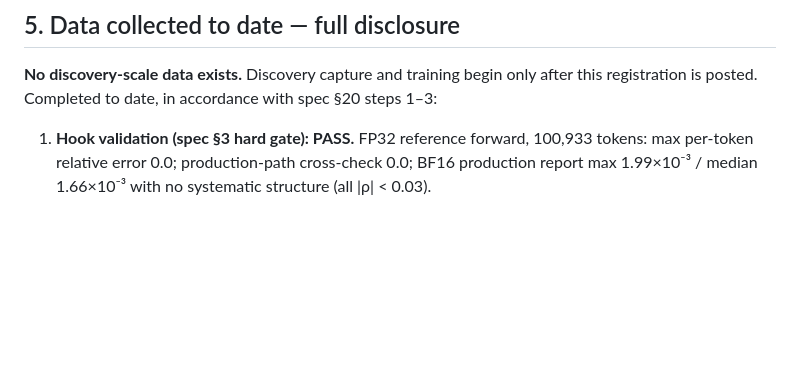
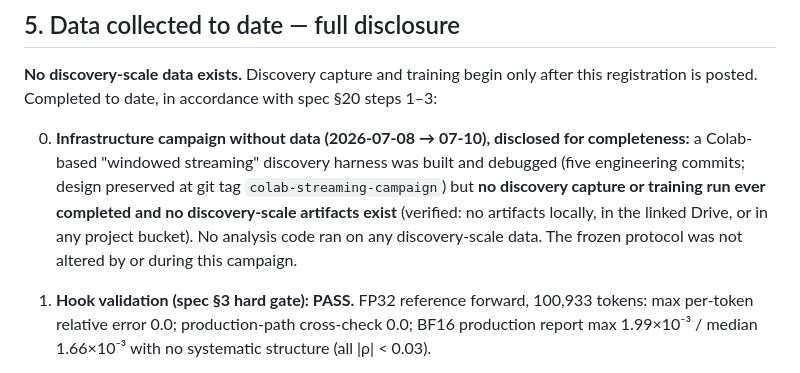
Before and after one commit to andrewbistras/moe-sae, a Markdown page: docs/preregistration_osf.md, the part around the change. Rendered like a GitHub page; blank space fills up the shorter version.

```diff
--- a/docs/preregistration_osf.md
+++ b/docs/preregistration_osf.md
@@ -46,6 +46,14 @@ The four permitted outcome readings are frozen verbatim in spec §18 ("strong po
 
 **No discovery-scale data exists.** Discovery capture and training begin only after this registration is posted. Completed to date, in accordance with spec §20 steps 1–3:
 
+0. **Infrastructure campaign without data (2026-07-08 → 07-10), disclosed for
+   completeness:** a Colab-based "windowed streaming" discovery harness was
+   built and debugged (five engineering commits; design preserved at git tag
+   `colab-streaming-campaign`) but **no discovery capture or training run ever
+   completed and no discovery-scale artifacts exist** (verified: no artifacts
+   locally, in the linked Drive, or in any project bucket). No analysis code
+   ran on any discovery-scale data. The frozen protocol was not altered by or
+   during this campaign.
 1. **Hook validation (spec §3 hard gate): PASS.** FP32 reference forward, 100,933 tokens: max per-token relative error 0.0; production-path cross-check 0.0; BF16 production report max 1.99×10⁻³ / median 1.66×10⁻³ with no systematic structure (all |ρ| < 0.03).
 2. **Pipeline-validation run (spec §10: 1M tokens, f=1024, k̄=32, one seed — pre-declared "plumbing only; no scientific conclusions").** Observed, disclosed verbatim:
    - Step-5 gate *rehearsal* (addendum A10): held-out local micro NMSE A = 0.242 vs C = 0.450 (ratio 0.538; rule ≤ 0.9). PASS.
```
Also changed, not shown: docs/RUNBOOK.md (+14 -0 lines).
